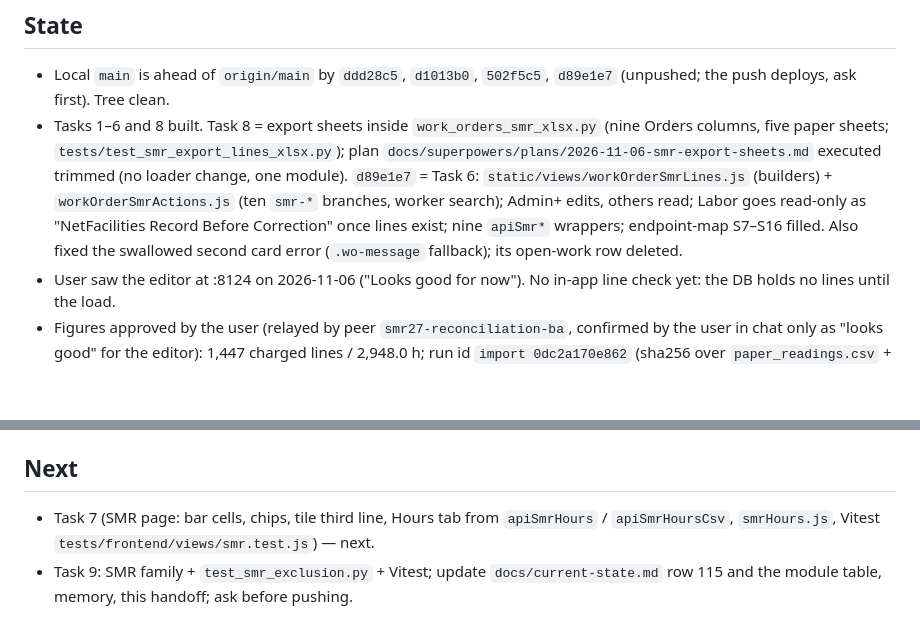
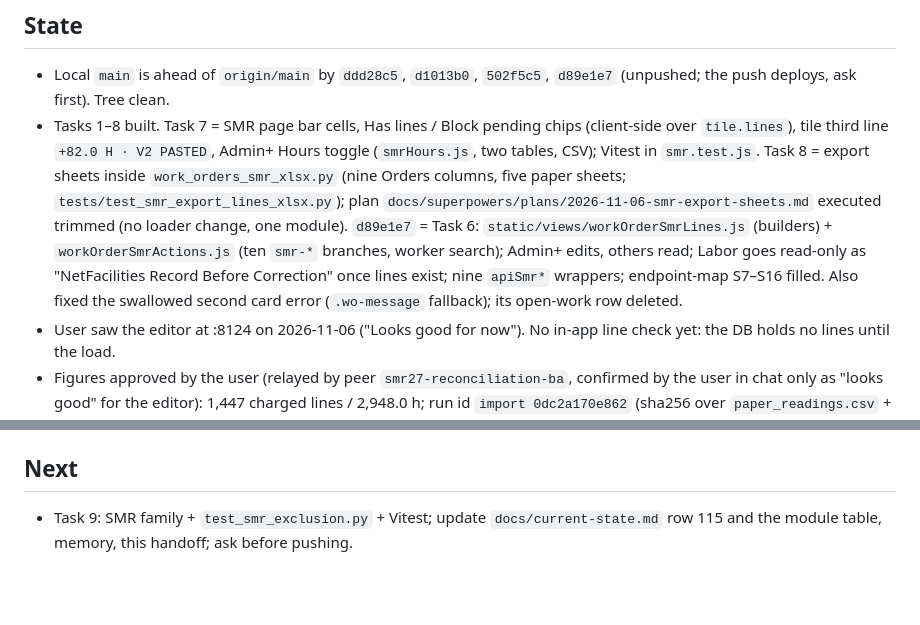
Before and after one commit to Avidiyah/inventory_app_git, a Markdown page: docs/superpowers/2026-11-06-smr-paper-import-session-handoff.md, 2 parts joined by grey strips. Rendered like a GitHub page; blank space fills up the shorter version.

```diff
--- a/docs/superpowers/2026-11-06-smr-paper-import-session-handoff.md
+++ b/docs/superpowers/2026-11-06-smr-paper-import-session-handoff.md
@@ -5,7 +5,7 @@ Paste this into the next chat. Task: `C:\Users\mcclu\Desktop\SMR27 Reconciliatio
 ## State
 
 - Local `main` is ahead of `origin/main` by `ddd28c5`, `d1013b0`, `502f5c5`, `d89e1e7` (unpushed; the push deploys, ask first). Tree clean.
-- Tasks 1–6 and 8 built. Task 8 = export sheets inside `work_orders_smr_xlsx.py` (nine Orders columns, five paper sheets; `tests/test_smr_export_lines_xlsx.py`); plan `docs/superpowers/plans/2026-11-06-smr-export-sheets.md` executed trimmed (no loader change, one module). `d89e1e7` = Task 6: `static/views/workOrderSmrLines.js` (builders) + `workOrderSmrActions.js` (ten `smr-*` branches, worker search); Admin+ edits, others read; Labor goes read-only as "NetFacilities Record Before Correction" once lines exist; nine `apiSmr*` wrappers; endpoint-map S7–S16 filled. Also fixed the swallowed second card error (`.wo-message` fallback); its open-work row deleted.
+- Tasks 1–8 built. Task 7 = SMR page bar cells, Has lines / Block pending chips (client-side over `tile.lines`), tile third line `+82.0 H · V2 PASTED`, Admin+ Hours toggle (`smrHours.js`, two tables, CSV); Vitest in `smr.test.js`. Task 8 = export sheets inside `work_orders_smr_xlsx.py` (nine Orders columns, five paper sheets; `tests/test_smr_export_lines_xlsx.py`); plan `docs/superpowers/plans/2026-11-06-smr-export-sheets.md` executed trimmed (no loader change, one module). `d89e1e7` = Task 6: `static/views/workOrderSmrLines.js` (builders) + `workOrderSmrActions.js` (ten `smr-*` branches, worker search); Admin+ edits, others read; Labor goes read-only as "NetFacilities Record Before Correction" once lines exist; nine `apiSmr*` wrappers; endpoint-map S7–S16 filled. Also fixed the swallowed second card error (`.wo-message` fallback); its open-work row deleted.
 - User saw the editor at :8124 on 2026-11-06 ("Looks good for now"). No in-app line check yet: the DB holds no lines until the load.
 - Figures approved by the user (relayed by peer `smr27-reconciliation-ba`, confirmed by the user in chat only as "looks good" for the editor): 1,447 charged lines / 2,948.0 h; run id `import 0dc2a170e862` (sha256 over `paper_readings.csv` + `paper_lines.csv` only; `breakdown.csv` is outside it and final at 690 rows). Peer sends a new run id before any byte changes.
 - Rulings since the last handoff: removed lines leave the block, every other excluded line prints under `Not charged:`; clean-up vendor stays `Unknown` in the CSV; Centennial 631's 05/28 0.5 h stays excluded (dating edit later if wanted); **Cimarron J6 omitted from everything** (decision 11 note and prompt §6 superseded).
@@ -13,7 +13,6 @@ Paste this into the next chat. Task: `C:\Users\mcclu\Desktop\SMR27 Reconciliatio
 
 ## Next
 
-- Task 7 (SMR page: bar cells, chips, tile third line, Hours tab from `apiSmrHours` / `apiSmrHoursCsv`, `smrHours.js`, Vitest `tests/frontend/views/smr.test.js`) — next.
 - Task 9: SMR family + `test_smr_exclusion.py` + Vitest; update `docs/current-state.md` row 115 and the module table, memory, this handoff; ask before pushing.
 
 ## Rules
```
Also changed, not shown: other parts of docs/superpowers/2026-11-06-smr-paper-import-session-handoff.md (+1 -1 lines), docs/current-state.md (+3 -2 lines), docs/endpoint-map.md (+2 -2 lines).
